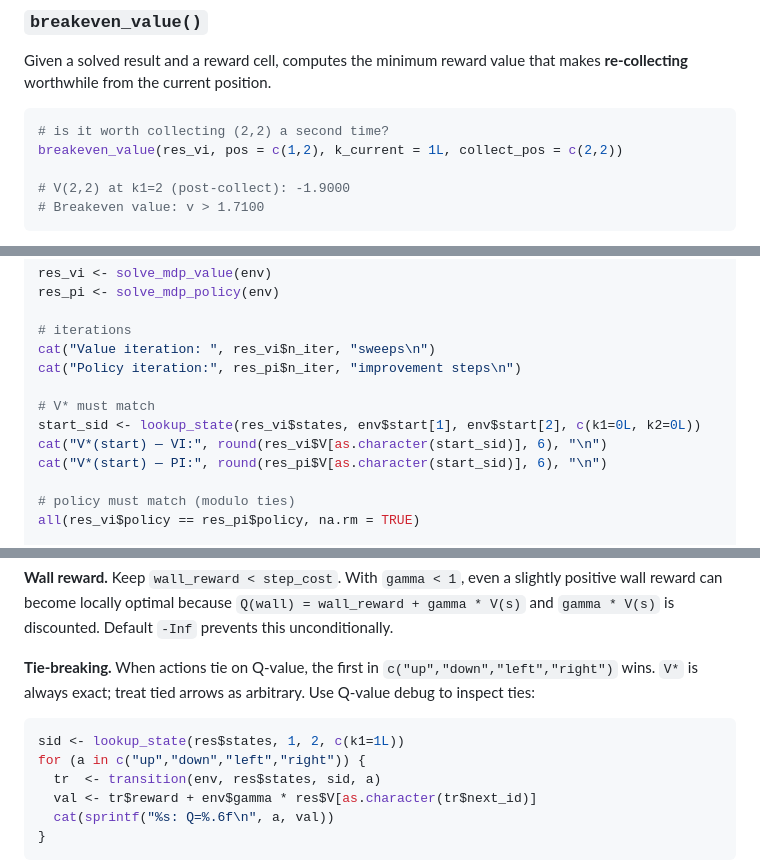
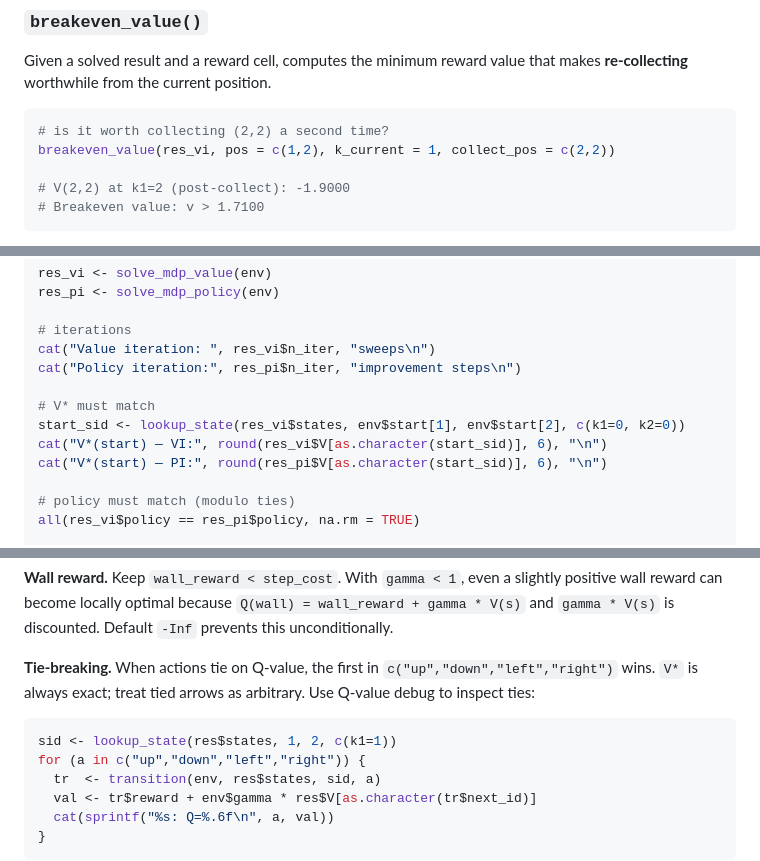
Before and after one commit to iamYannC/general-stuff, a Markdown page: rl mdp/README.md, 3 parts joined by grey strips. GitHub-like rendering.

````diff
--- a/rl mdp/README.md
+++ b/rl mdp/README.md
@@ -266,7 +266,7 @@ Given a solved result and a reward cell, computes the minimum reward value that
 
 ```r
 # is it worth collecting (2,2) a second time?
-breakeven_value(res_vi, pos = c(1,2), k_current = 1L, collect_pos = c(2,2))
+breakeven_value(res_vi, pos = c(1,2), k_current = 1, collect_pos = c(2,2))
 
 # V(2,2) at k1=2 (post-collect): -1.9000
 # Breakeven value: v > 1.7100
@@ -363,7 +363,7 @@ cat("Value iteration: ", res_vi$n_iter, "sweeps\n")
 cat("Policy iteration:", res_pi$n_iter, "improvement steps\n")
 
 # V* must match
-start_sid <- lookup_state(res_vi$states, env$start[1], env$start[2], c(k1=0L, k2=0L))
+start_sid <- lookup_state(res_vi$states, env$start[1], env$start[2], c(k1=0, k2=0))
 cat("V*(start) — VI:", round(res_vi$V[as.character(start_sid)], 6), "\n")
 cat("V*(start) — PI:", round(res_pi$V[as.character(start_sid)], 6), "\n")
 
@@ -396,7 +396,7 @@ dplyr::bind_rows(
 
 **Tie-breaking.** When actions tie on Q-value, the first in `c("up","down","left","right")` wins. `V*` is always exact; treat tied arrows as arbitrary. Use Q-value debug to inspect ties:
 ```r
-sid <- lookup_state(res$states, 1, 2, c(k1=1L))
+sid <- lookup_state(res$states, 1, 2, c(k1=1))
 for (a in c("up","down","left","right")) {
   tr  <- transition(env, res$states, sid, a)
   val <- tr$reward + env$gamma * res$V[as.character(tr$next_id)]
````
Also changed, not shown: other parts of rl mdp/README.md (+9 -9 lines).
